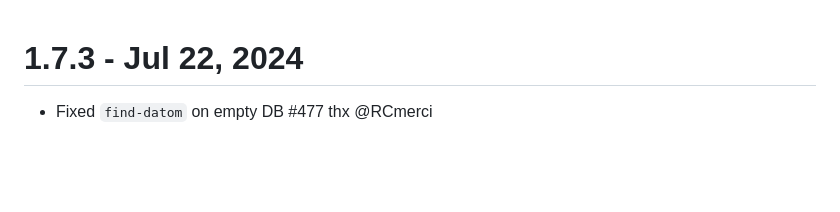
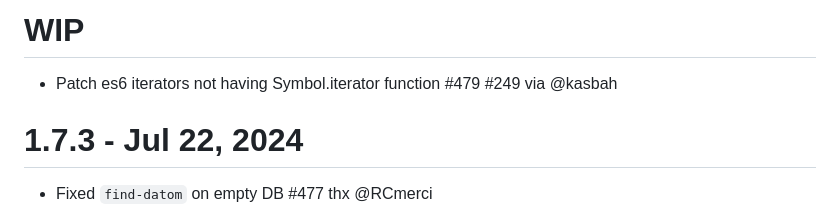
Before and after one commit to tonsky/datascript, a Markdown page: CHANGELOG.md, the part around the change. Rendered like a GitHub page; blank space fills up the shorter version.

Commit message:
Add #479 to the CHANGELOG

```diff
--- a/CHANGELOG.md
+++ b/CHANGELOG.md
@@ -1,3 +1,7 @@
+# WIP
+
+- Patch es6 iterators not having Symbol.iterator function #479 #249 via @kasbah
+
 # 1.7.3 - Jul 22, 2024
 
 - Fixed `find-datom` on empty DB #477 thx @RCmerci
```
